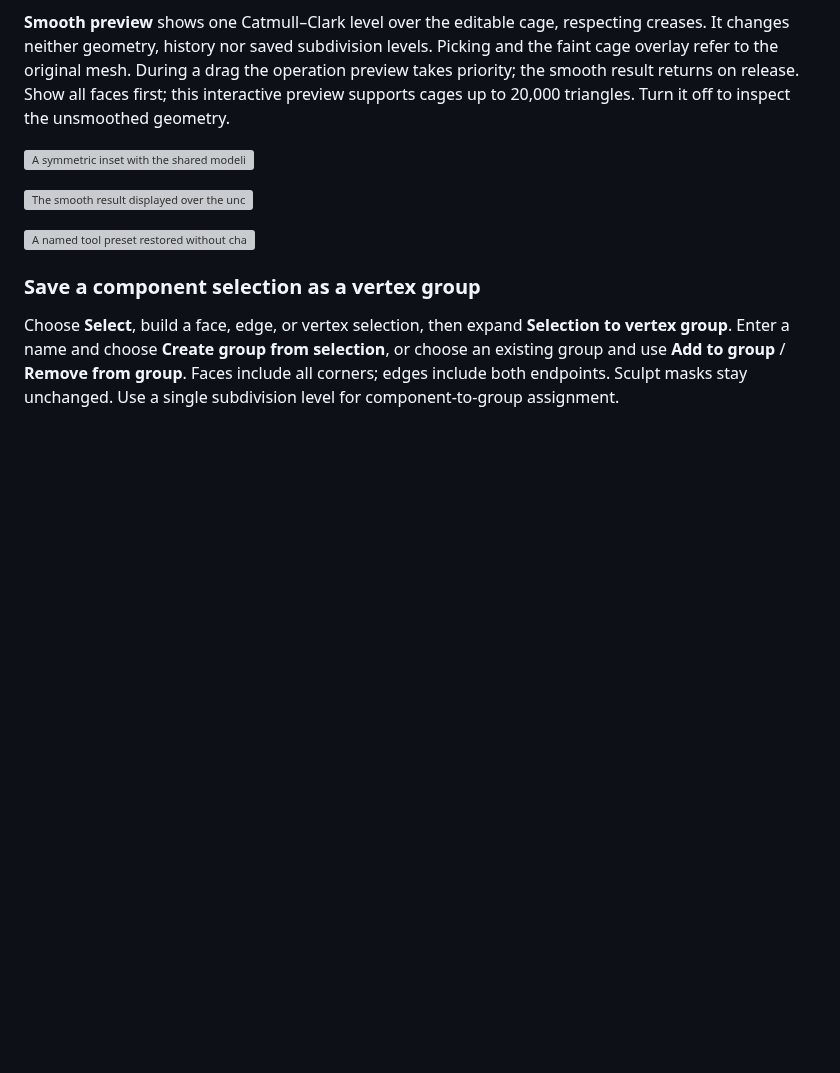
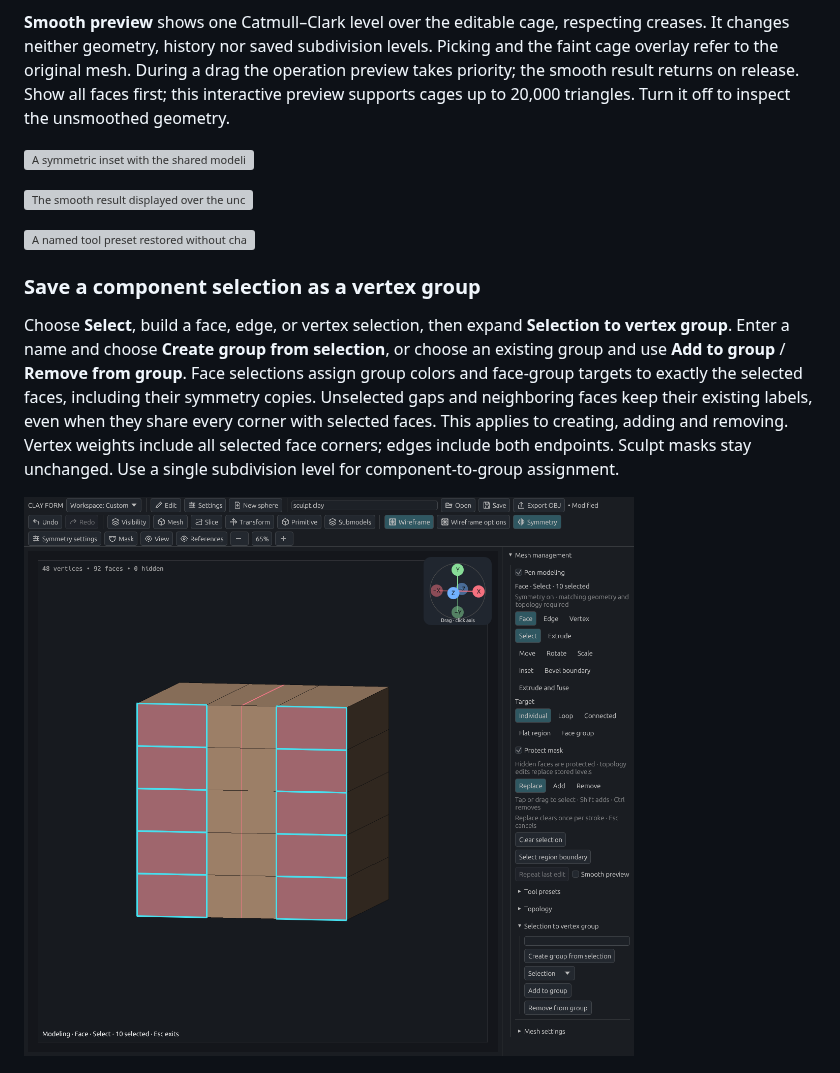
Before and after one commit to dustyghost/clay-form, a Markdown page: docs/guide/modeling.md, the part around the change. Rendered like a GitHub page; pictures changed too: docs/images/modeling-face-group-gap.png (added); blank space fills up the shorter version; grey boxes are pictures that could not be loaded.

```diff
--- a/docs/guide/modeling.md
+++ b/docs/guide/modeling.md
@@ -165,7 +165,9 @@ Expand **Tool presets**, enter a name, then **Save tool preset**. Each preset st
 
 ### Save a component selection as a vertex group
 
-Choose **Select**, build a face, edge, or vertex selection, then expand **Selection to vertex group**. Enter a name and choose **Create group from selection**, or choose an existing group and use **Add to group** / **Remove from group**. Faces include all corners; edges include both endpoints. Sculpt masks stay unchanged. Use a single subdivision level for component-to-group assignment.
+Choose **Select**, build a face, edge, or vertex selection, then expand **Selection to vertex group**. Enter a name and choose **Create group from selection**, or choose an existing group and use **Add to group** / **Remove from group**. Face selections assign group colors and face-group targets to exactly the selected faces, including their symmetry copies. Unselected gaps and neighboring faces keep their existing labels, even when they share every corner with selected faces. This applies to creating, adding and removing. Vertex weights include all selected face corners; edges include both endpoints. Sculpt masks stay unchanged. Use a single subdivision level for component-to-group assignment.
+
+![Two selected face strips assigned to a group while the unselected middle strip stays ungrouped](../images/modeling-face-group-gap.png)
 
 ![The selected quad outlined in cyan beside controls for creating and editing vertex groups](../images/modeling-selection.png)
 
```
Also changed, not shown: docs/architecture.md (+2 -0 lines), docs/images/README.md (+2 -0 lines), 8 other files.
